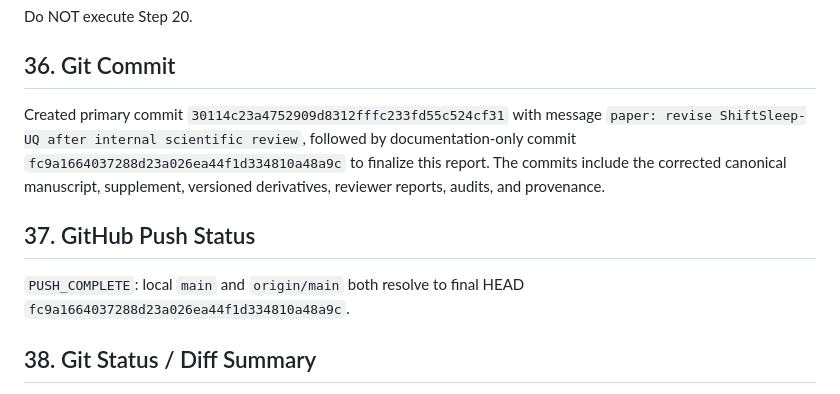
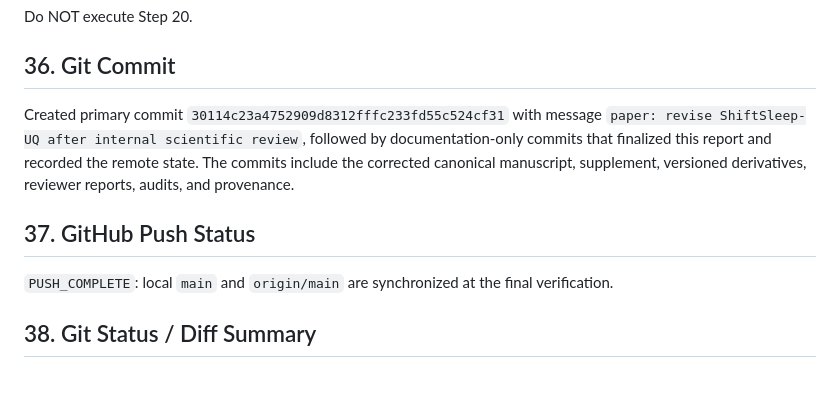
Before and after one commit to rohan-303/ShiftSleep-UQ, a Markdown page: reports/STEP_19_1_INTERNAL_REVIEW_COMPLETION_REPORT.md, the part around the change. Drawn GitHub-style.

Commit message:
docs: normalize Step 19.1 push status

```diff
--- a/reports/STEP_19_1_INTERNAL_REVIEW_COMPLETION_REPORT.md
+++ b/reports/STEP_19_1_INTERNAL_REVIEW_COMPLETION_REPORT.md
@@ -137,10 +137,10 @@ Existing Step 19 manuscript derivatives and reviewer reports were preserved. Fro
 Do NOT execute Step 20.
 
 ## 36. Git Commit
-Created primary commit `30114c23a4752909d8312fffc233fd55c524cf31` with message `paper: revise ShiftSleep-UQ after internal scientific review`, followed by documentation-only commit `fc9a1664037288d23a026ea44f1d334810a48a9c` to finalize this report. The commits include the corrected canonical manuscript, supplement, versioned derivatives, reviewer reports, audits, and provenance.
+Created primary commit `30114c23a4752909d8312fffc233fd55c524cf31` with message `paper: revise ShiftSleep-UQ after internal scientific review`, followed by documentation-only commits that finalized this report and recorded the remote state. The commits include the corrected canonical manuscript, supplement, versioned derivatives, reviewer reports, audits, and provenance.
 
 ## 37. GitHub Push Status
-`PUSH_COMPLETE`: local `main` and `origin/main` both resolve to final HEAD `fc9a1664037288d23a026ea44f1d334810a48a9c`.
+`PUSH_COMPLETE`: local `main` and `origin/main` are synchronized at the final verification.
 
 ## 38. Git Status / Diff Summary
 The Step 19/19.1 manuscript, supplement, versioned derivatives, reviewer reports, audits, and provenance files were committed and pushed. Temporary LaTeX build directories and rendered contact sheets were excluded. Historical Step 18 untracked files remain preserved and were not bundled.
```
